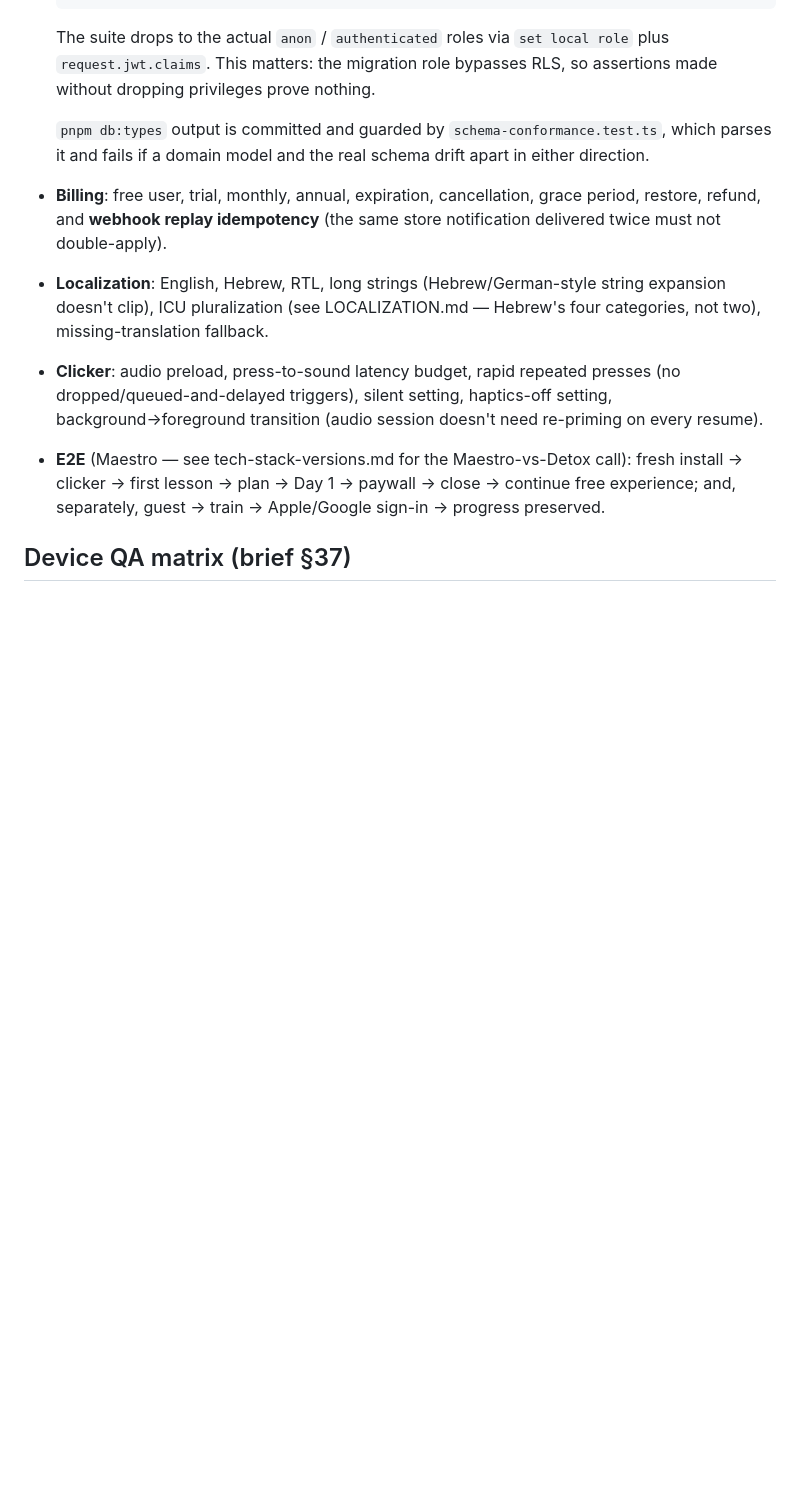
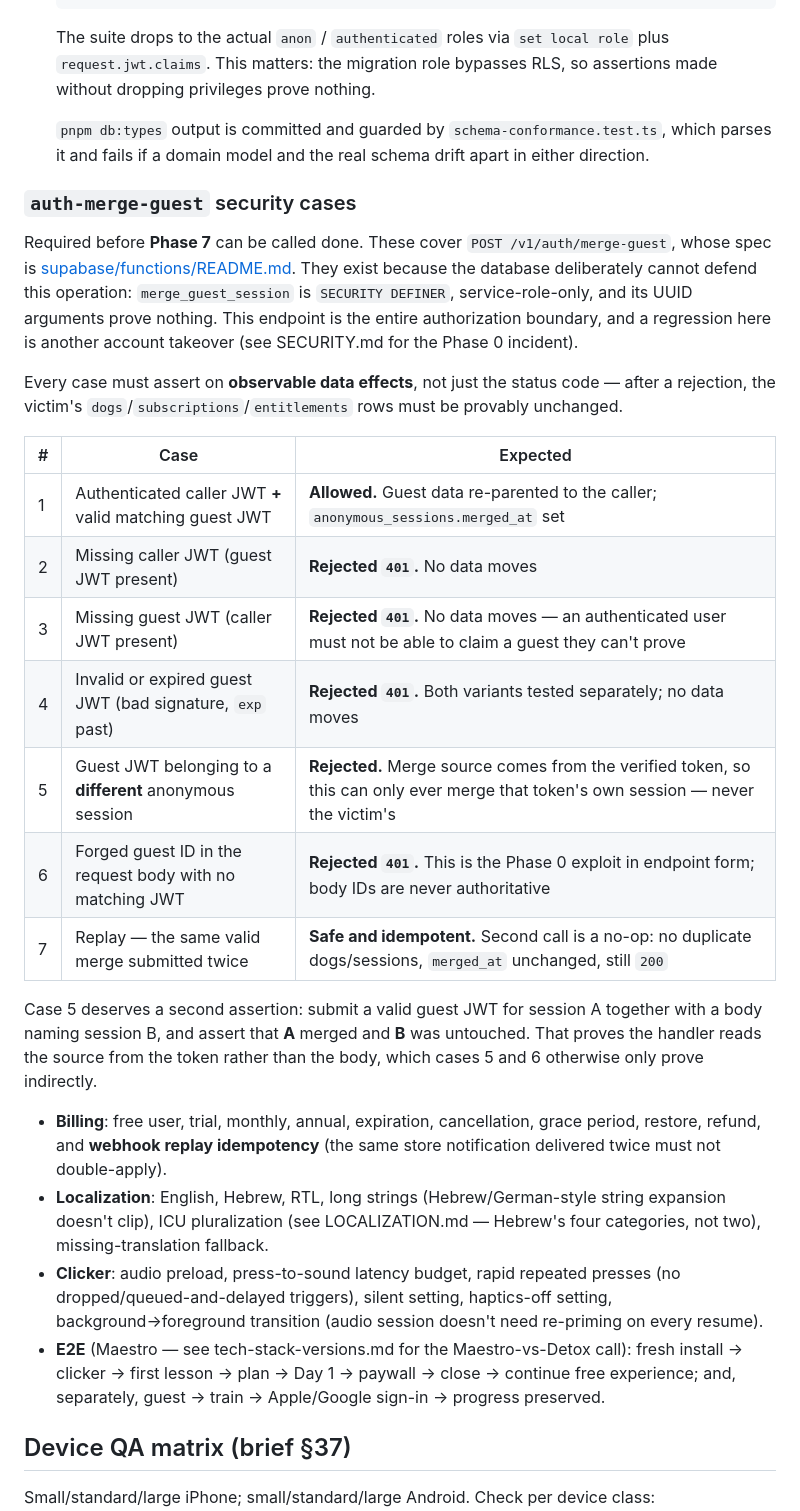
Before and after one commit to mroriziv-sudo/pawcue, a Markdown page: TESTING.md, the part around the change. GitHub-like rendering; blank space fills up the shorter version.

```diff
--- a/TESTING.md
+++ b/TESTING.md
@@ -38,6 +38,31 @@ only — it's the loop for a single PR-sized change.
   `pnpm db:types` output is committed and guarded by `schema-conformance.test.ts`, which parses it and fails if a
   domain model and the real schema drift apart in either direction.
 
+### `auth-merge-guest` security cases
+
+Required before **Phase 7** can be called done. These cover
+`POST /v1/auth/merge-guest`, whose spec is [supabase/functions/README.md](supabase/functions/README.md). They exist
+because the database deliberately cannot defend this operation: `merge_guest_session` is `SECURITY DEFINER`,
+service-role-only, and its UUID arguments prove nothing. This endpoint is the entire authorization boundary, and a
+regression here is another account takeover (see SECURITY.md for the Phase 0 incident).
+
+Every case must assert on **observable data effects**, not just the status code — after a rejection, the victim's
+`dogs`/`subscriptions`/`entitlements` rows must be provably unchanged.
+
+| #   | Case                                                     | Expected                                                                                                                            |
+| --- | -------------------------------------------------------- | ----------------------------------------------------------------------------------------------------------------------------------- |
+| 1   | Authenticated caller JWT **+** valid matching guest JWT  | **Allowed.** Guest data re-parented to the caller; `anonymous_sessions.merged_at` set                                               |
+| 2   | Missing caller JWT (guest JWT present)                   | **Rejected `401`.** No data moves                                                                                                   |
+| 3   | Missing guest JWT (caller JWT present)                   | **Rejected `401`.** No data moves — an authenticated user must not be able to claim a guest they can't prove                        |
+| 4   | Invalid or expired guest JWT (bad signature, `exp` past) | **Rejected `401`.** Both variants tested separately; no data moves                                                                  |
+| 5   | Guest JWT belonging to a **different** anonymous session | **Rejected.** Merge source comes from the verified token, so this can only ever merge that token's own session — never the victim's |
+| 6   | Forged guest ID in the request body with no matching JWT | **Rejected `401`.** This is the Phase 0 exploit in endpoint form; body IDs are never authoritative                                  |
+| 7   | Replay — the same valid merge submitted twice            | **Safe and idempotent.** Second call is a no-op: no duplicate dogs/sessions, `merged_at` unchanged, still `200`                     |
+
+Case 5 deserves a second assertion: submit a valid guest JWT for session A together with a body naming session B,
+and assert that **A** merged and **B** was untouched. That proves the handler reads the source from the token
+rather than the body, which cases 5 and 6 otherwise only prove indirectly.
+
 - **Billing**: free user, trial, monthly, annual, expiration, cancellation, grace period, restore, refund, and
   **webhook replay idempotency** (the same store notification delivered twice must not double-apply).
 - **Localization**: English, Hebrew, RTL, long strings (Hebrew/German-style string expansion doesn't clip), ICU
```
Also changed, not shown: AUTH.md (+8 -0 lines), supabase/functions/README.md (added, +66 -0 lines).
